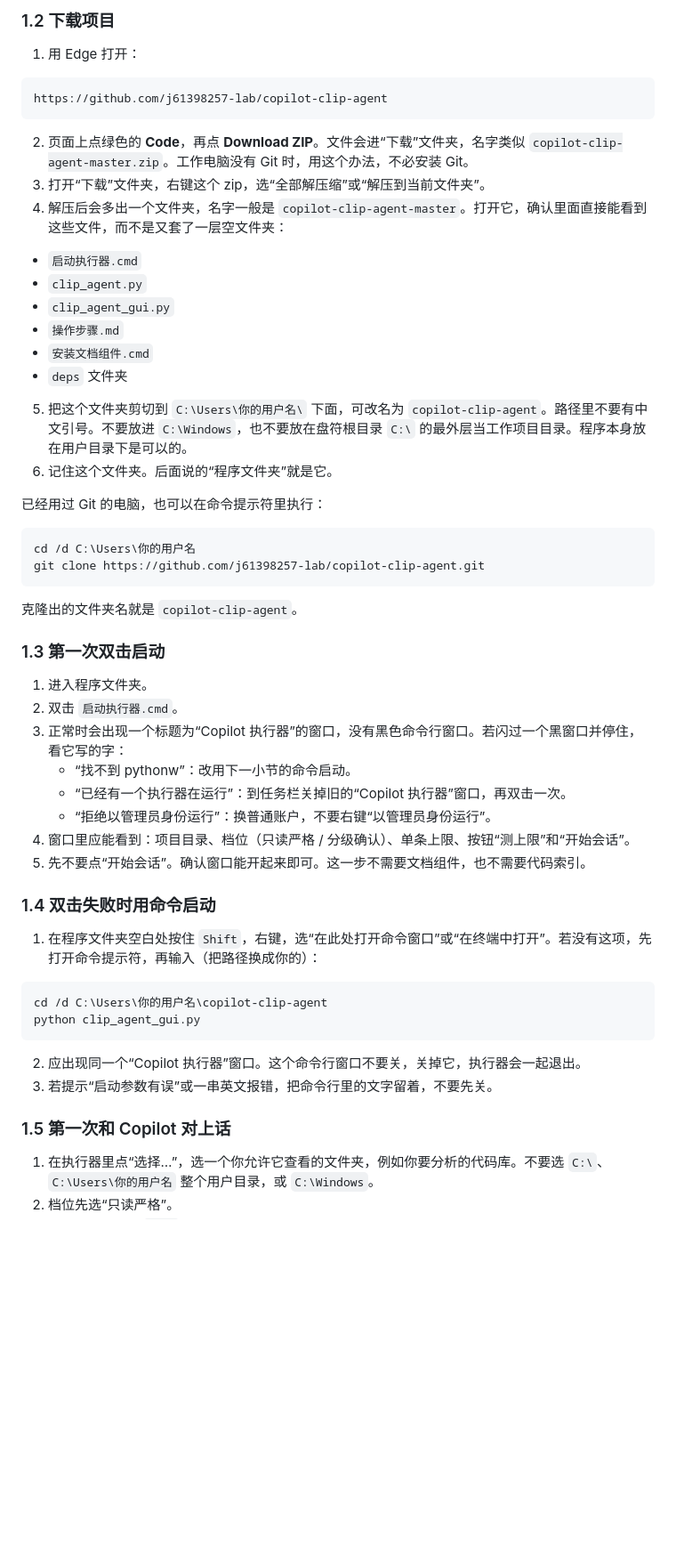
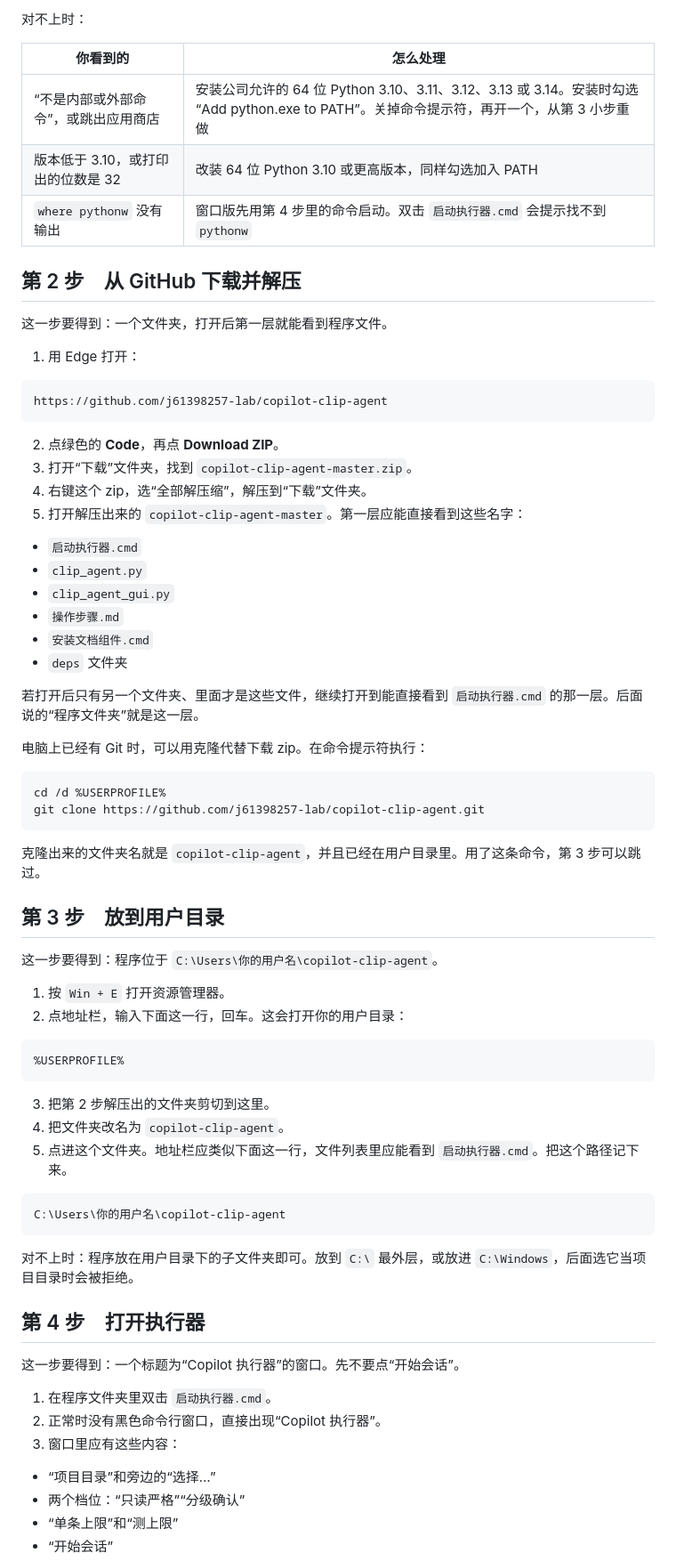
Before and after one commit to j61398257-lab/copilot-clip-agent, a Markdown page: 操作步骤.md, the part around one of its changes. Shown at 89% size. GitHub-like rendering; blank space fills up the shorter version.

````diff
--- a/操作步骤.md
+++ b/操作步骤.md
@@ -31,5 +67,15 @@ where pythonw
 
-### 1.2 下载项目
+对不上时：
+
+| 你看到的 | 怎么处理 |
+| --- | --- |
+| “不是内部或外部命令”，或跳出应用商店 | 安装公司允许的 64 位 Python 3.10、3.11、3.12、3.13 或 3.14。安装时勾选 “Add python.exe to PATH”。关掉命令提示符，再开一个，从第 3 小步重做 |
+| 版本低于 3.10，或打印出的位数是 32 | 改装 64 位 Python 3.10 或更高版本，同样勾选加入 PATH |
+| `where pythonw` 没有输出 | 窗口版先用第 4 步里的命令启动。双击 `启动执行器.cmd` 会提示找不到 `pythonw` |
+
+## 第 2 步　从 GitHub 下载并解压
+
+这一步要得到：一个文件夹，打开后第一层就能看到程序文件。
 
 1. 用 Edge 打开：
 
@@ -37,9 +83,10 @@ where pythonw
 https://github.com/j61398257-lab/copilot-clip-agent
 ```
 
-2. 页面上点绿色的 **Code**，再点 **Download ZIP**。文件会进“下载”文件夹，名字类似 `copilot-clip-agent-master.zip`。工作电脑没有 Git 时，用这个办法，不必安装 Git。
-3. 打开“下载”文件夹，右键这个 zip，选“全部解压缩”或“解压到当前文件夹”。
-4. 解压后会多出一个文件夹，名字一般是 `copilot-clip-agent-master`。打开它，确认里面直接能看到这些文件，而不是又套了一层空文件夹：
+2. 点绿色的 **Code**，再点 **Download ZIP**。
+3. 打开“下载”文件夹，找到 `copilot-clip-agent-master.zip`。
+4. 右键这个 zip，选“全部解压缩”，解压到“下载”文件夹。
+5. 打开解压出来的 `copilot-clip-agent-master`。第一层应能直接看到这些名字：
 
 - `启动执行器.cmd`
 - `clip_agent.py`
@@ -48,42 +95,48 @@ https://github.com/j61398257-lab/copilot-clip-agent
 - `安装文档组件.cmd`
 - `deps` 文件夹
 
-5. 把这个文件夹剪切到 `C:\Users\你的用户名\` 下面，可改名为 `copilot-clip-agent`。路径里不要有中文引号。不要放进 `C:\Windows`，也不要放在盘符根目录 `C:\` 的最外层当工作项目目录。程序本身放在用户目录下是可以的。
-6. 记住这个文件夹。后面说的“程序文件夹”就是它。
+若打开后只有另一个文件夹、里面才是这些文件，继续打开到能直接看到 `启动执行器.cmd` 的那一层。后面说的“程序文件夹”就是这一层。
 
-已经用过 Git 的电脑，也可以在命令提示符里执行：
+电脑上已经有 Git 时，可以用克隆代替下载 zip。在命令提示符执行：
 
 ```text
-cd /d C:\Users\你的用户名
+cd /d %USERPROFILE%
 git clone https://github.com/j61398257-lab/copilot-clip-agent.git
 ```
 
-克隆出的文件夹名就是 `copilot-clip-agent`。
+克隆出来的文件夹名就是 `copilot-clip-agent`，并且已经在用户目录里。用了这条命令，第 3 步可以跳过。
 
-### 1.3 第一次双击启动
+## 第 3 步　放到用户目录
 
-1. 进入程序文件夹。
-2. 双击 `启动执行器.cmd`。
-3. 正常时会出现一个标题为“Copilot 执行器”的窗口，没有黑色命令行窗口。若闪过一个黑窗口并停住，看它写的字：
-   - “找不到 pythonw”：改用下一小节的命令启动。
-   - “已经有一个执行器在运行”：到任务栏关掉旧的“Copilot 执行器”窗口，再双击一次。
-   - “拒绝以管理员身份运行”：换普通账户，不要右键“以管理员身份运行”。
-4. 窗口里应能看到：项目目录、档位（只读严格 / 分级确认）、单条上限、按钮“测上限”和“开始会话”。
-5. 先不要点“开始会话”。确认窗口能开起来即可。这一步不需要文档组件，也不需要代码索引。
+这一步要得到：程序位于 `C:\Users\你的用户名\copilot-clip-agent`。
 
-### 1.4 双击失败时用命令启动
-
-1. 在程序文件夹空白处按住 `Shift`，右键，选“在此处打开命令窗口”或“在终端中打开”。若没有这项，先打开命令提示符，再输入（把路径换成你的）：
+1. 按 `Win + E` 打开资源管理器。
+2. 点地址栏，输入下面这一行，回车。这会打开你的用户目录：
 
 ```text
-cd /d C:\Users\你的用户名\copilot-clip-agent
-python clip_agent_gui.py
+%USERPROFILE%
 ```
 
-2. 应出现同一个“Copilot 执行器”窗口。这个命令行窗口不要关，关掉它，执行器会一起退出。
-3. 若提示“启动参数有误”或一串英文报错，把命令行里的文字留着，不要先关。
+3. 把第 2 步解压出的文件夹剪切到这里。
+4. 把文件夹改名为 `copilot-clip-agent`。
+5. 点进这个文件夹。地址栏应类似下面这一行，文件列表里应能看到 `启动执行器.cmd`。把这个路径记下来。
 
-### 1.5 第一次和 Copilot 对上话
+```text
+C:\Users\你的用户名\copilot-clip-agent
+```
 
-1. 在执行器里点“选择…”，选一个你允许它查看的文件夹，例如你要分析的代码库。不要选 `C:\`、`C:\Users\你的用户名` 整个用户目录，或 `C:\Windows`。
-2. 档位先选“只读严格”。
+对不上时：程序放在用户目录下的子文件夹即可。放到 `C:\` 最外层，或放进 `C:\Windows`，后面选它当项目目录时会被拒绝。
+
+## 第 4 步　打开执行器
+
+这一步要得到：一个标题为“Copilot 执行器”的窗口。先不要点“开始会话”。
+
+1. 在程序文件夹里双击 `启动执行器.cmd`。
+2. 正常时没有黑色命令行窗口，直接出现“Copilot 执行器”。
+3. 窗口里应有这些内容：
+
+- “项目目录”和旁边的“选择…”
+- 两个档位：“只读严格”“分级确认”
+- “单条上限”和“测上限”
+- “开始会话”
+
````
Also changed, not shown: other parts of 操作步骤.md (+171 -99 lines), 代码库分析步骤.md (+2 -0 lines), 启动与运行.md (+3 -10 lines).
